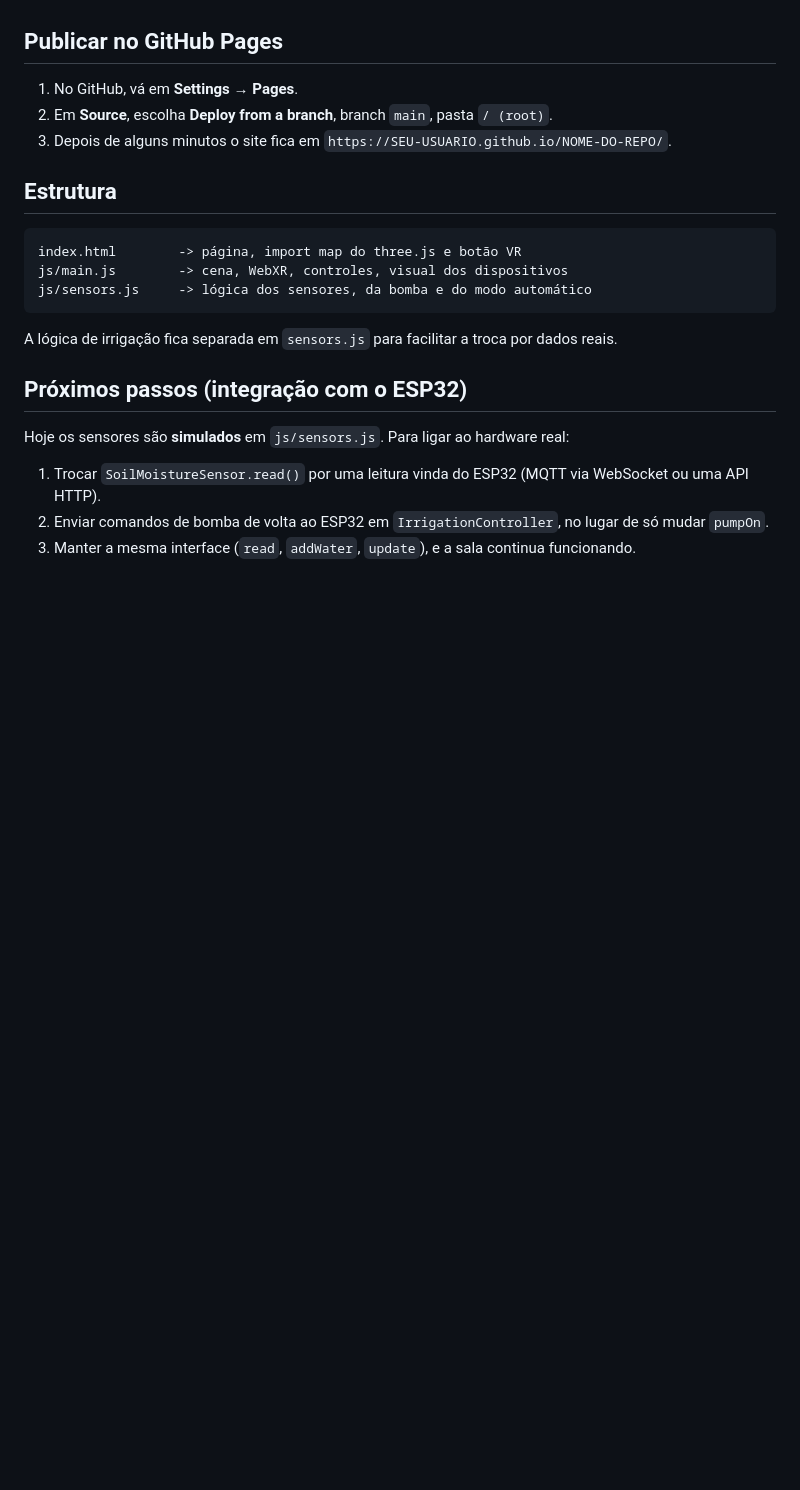
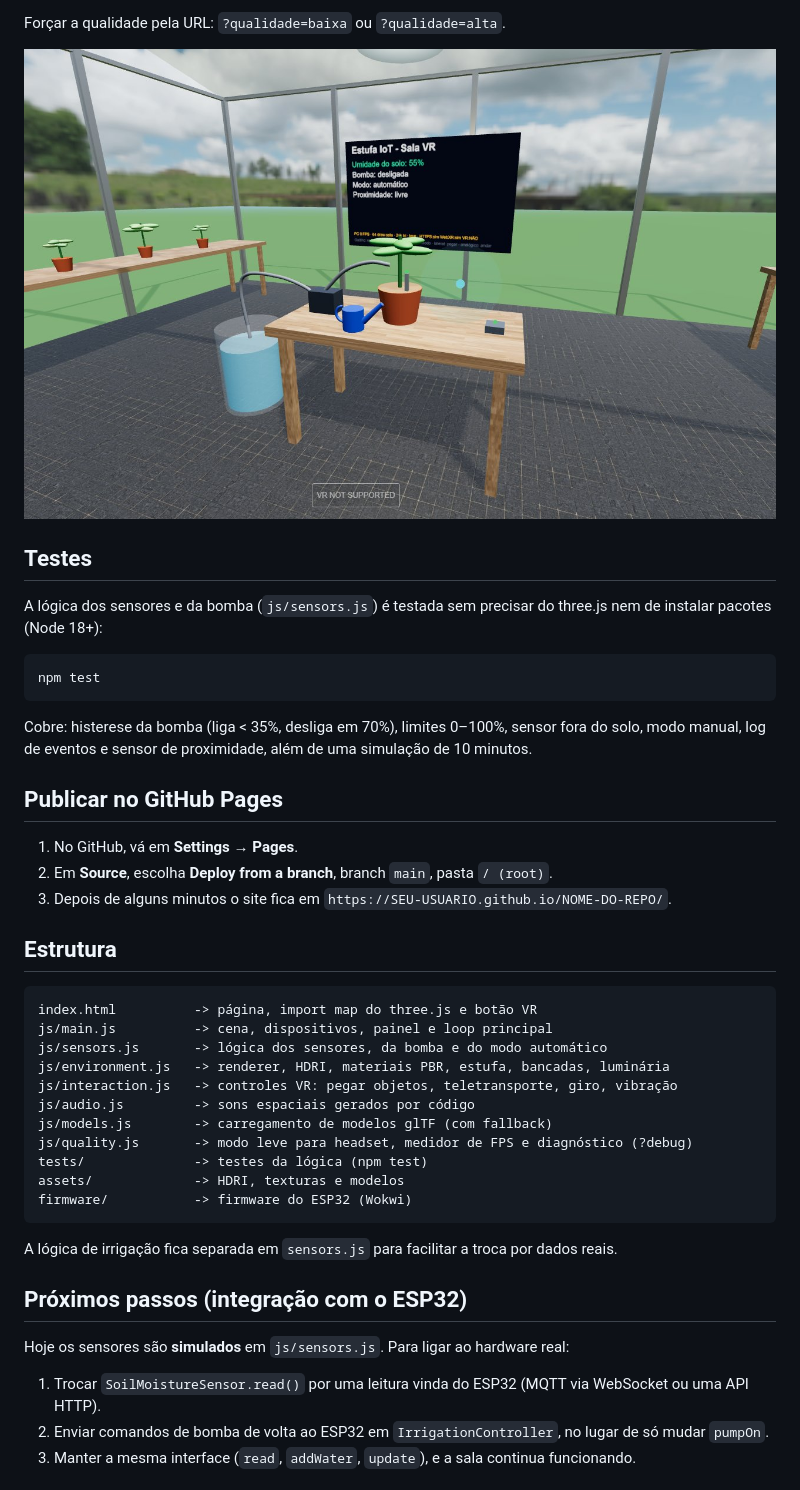
Before and after one commit to Cassio024/sala-vr-estufa-iot, a Markdown page: README.md, the part around one of its changes. Rendered like a GitHub page; pictures changed too: docs/img/sala-modo-leve.jpg (added); blank space fills up the shorter version.

````diff
--- a/README.md
+++ b/README.md
@@ -42,3 +91,17 @@ Para usar no **Meta Quest** (ou outro headset), o jeito mais simples é publicar
+Forçar a qualidade pela URL: `?qualidade=baixa` ou `?qualidade=alta`.
+
+![Modo leve com diagnóstico](docs/img/sala-modo-leve.jpg)
+
+## Testes
+
+A lógica dos sensores e da bomba (`js/sensors.js`) é testada sem precisar do three.js nem de instalar pacotes (Node 18+):
+
+```bash
+npm test
+```
+
+Cobre: histerese da bomba (liga < 35%, desliga em 70%), limites 0–100%, sensor fora do solo, modo manual, log de eventos e sensor de proximidade, além de uma simulação de 10 minutos.
+
 ## Publicar no GitHub Pages
 
 1. No GitHub, vá em **Settings → Pages**.
@@ -48,9 +111,17 @@ Para usar no **Meta Quest** (ou outro headset), o jeito mais simples é publicar
 ## Estrutura
 
 ```
-index.html        -> página, import map do three.js e botão VR
-js/main.js        -> cena, WebXR, controles, visual dos dispositivos
-js/sensors.js     -> lógica dos sensores, da bomba e do modo automático
+index.html          -> página, import map do three.js e botão VR
+js/main.js          -> cena, dispositivos, painel e loop principal
+js/sensors.js       -> lógica dos sensores, da bomba e do modo automático
+js/environment.js   -> renderer, HDRI, materiais PBR, estufa, bancadas, luminária
+js/interaction.js   -> controles VR: pegar objetos, teletransporte, giro, vibração
+js/audio.js         -> sons espaciais gerados por código
+js/models.js        -> carregamento de modelos glTF (com fallback)
+js/quality.js       -> modo leve para headset, medidor de FPS e diagnóstico (?debug)
+tests/              -> testes da lógica (npm test)
+assets/             -> HDRI, texturas e modelos
+firmware/           -> firmware do ESP32 (Wokwi)
 ```
 
 A lógica de irrigação fica separada em `sensors.js` para facilitar a troca por dados reais.
````
Also changed, not shown: other parts of README.md (+49 -0 lines), docs/img/sala-pc.jpg (added), 5 other files.
